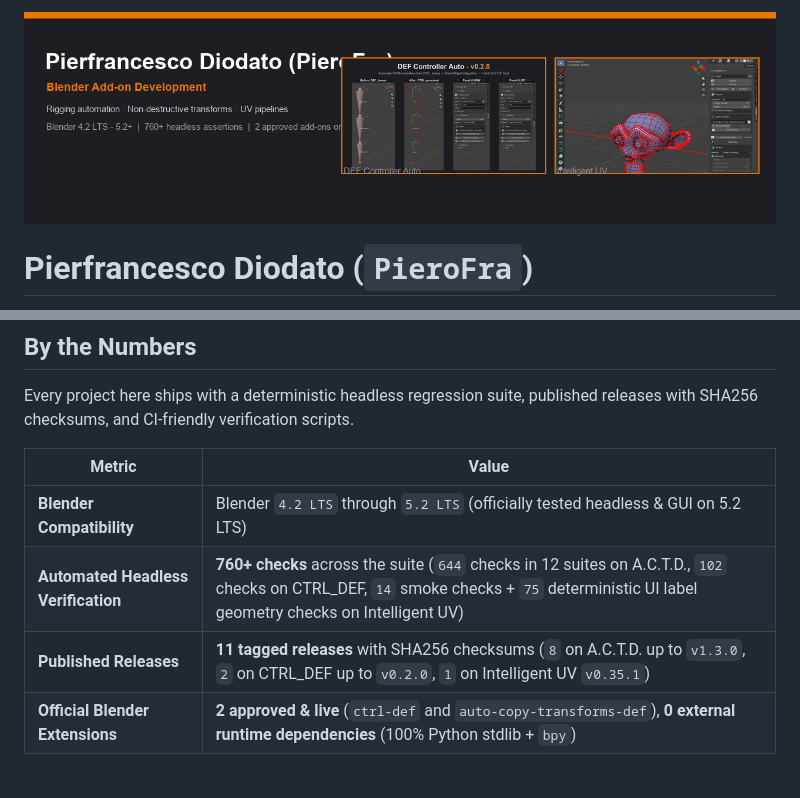
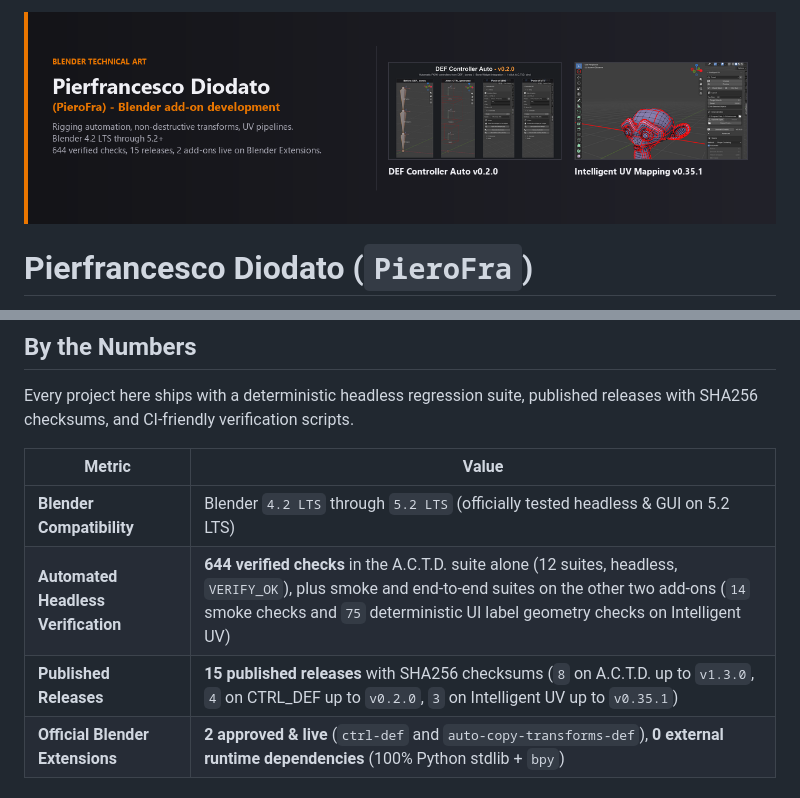
Before and after one commit to PieroFra/PieroFra, a Markdown page: README.md, 2 parts joined by grey strips. Drawn GitHub-style; pictures changed too: assets/banner.png.

Commit message:
Banner rigenerato con layout misurato; numeri del profilo allineati al misurato (644 verdi, 15 release)

```diff
--- a/README.md
+++ b/README.md
@@ -30,8 +30,8 @@ Every project here ships with a deterministic headless regression suite, publish
 | Metric | Value |
 |---|---|
 | **Blender Compatibility** | Blender `4.2 LTS` through `5.2 LTS` (officially tested headless & GUI on 5.2 LTS) |
-| **Automated Headless Verification** | **760+ checks** across the suite (`644` checks in 12 suites on A.C.T.D., `102` checks on CTRL_DEF, `14` smoke checks + `75` deterministic UI label geometry checks on Intelligent UV) |
-| **Published Releases** | **11 tagged releases** with SHA256 checksums (`8` on A.C.T.D. up to `v1.3.0`, `2` on CTRL_DEF up to `v0.2.0`, `1` on Intelligent UV `v0.35.1`) |
+| **Automated Headless Verification** | **644 verified checks** in the A.C.T.D. suite alone (12 suites, headless, `VERIFY_OK`), plus smoke and end-to-end suites on the other two add-ons (`14` smoke checks and `75` deterministic UI label geometry checks on Intelligent UV) |
+| **Published Releases** | **15 published releases** with SHA256 checksums (`8` on A.C.T.D. up to `v1.3.0`, `4` on CTRL_DEF up to `v0.2.0`, `3` on Intelligent UV up to `v0.35.1`) |
 | **Official Blender Extensions** | **2 approved & live** (`ctrl-def` and `auto-copy-transforms-def`), **0 external runtime dependencies** (100% Python stdlib + `bpy`) |
 
 ## Add-ons
```
Also changed, not shown: other parts of README.md (+1 -1 lines), 1 other file.
